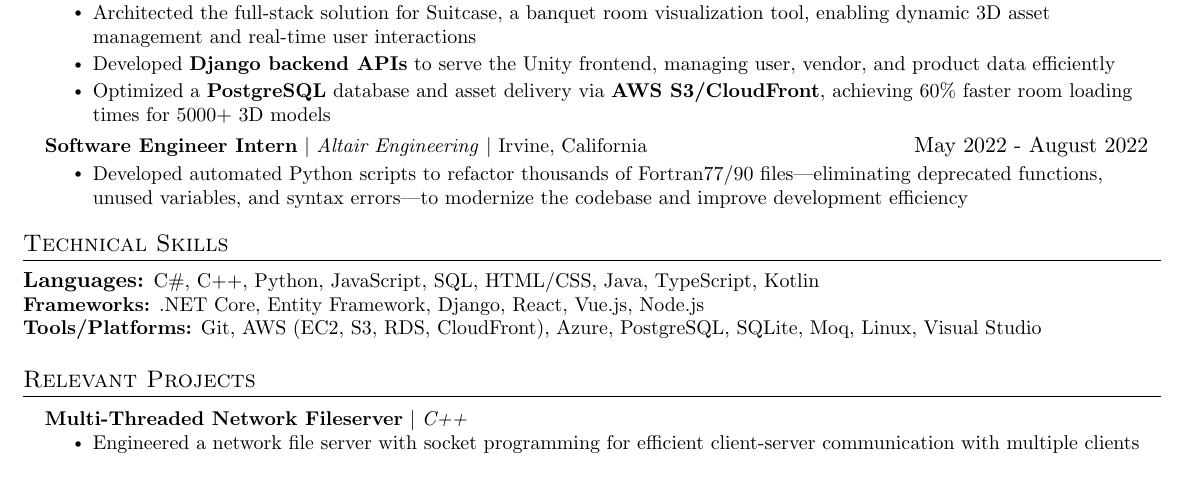
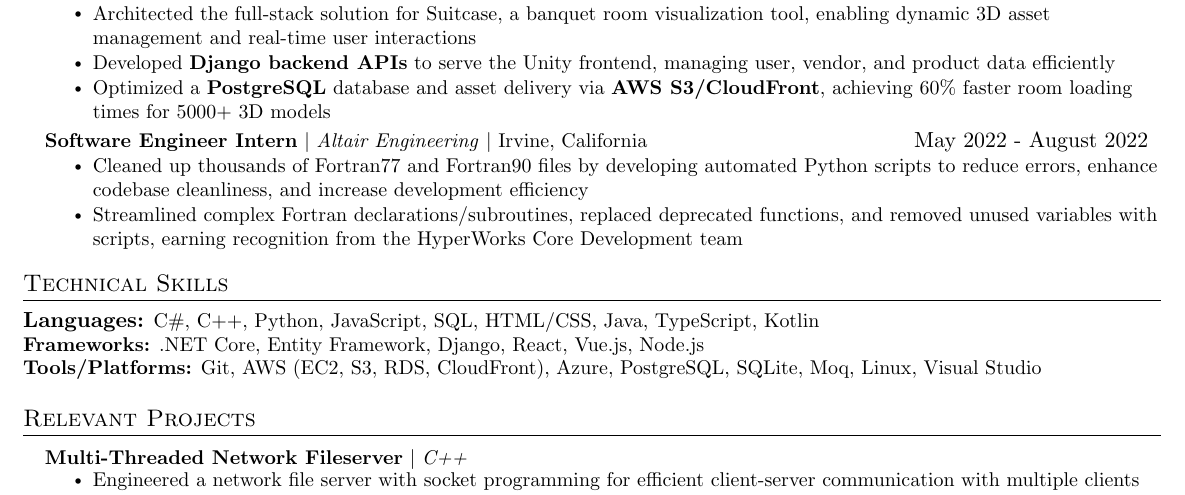
Before and after one commit to ddong19/resume, a LaTeX CV (Daniel_Dong_Resume_Software_Engineer.tex): part of the page, cut so that both start at the same text. Compiled offline with pdfLaTeX.

Commit message:
Update Altair Intern Experience

```diff
--- a/Daniel_Dong_Resume_Software_Engineer.tex
+++ b/Daniel_Dong_Resume_Software_Engineer.tex
@@ -145,9 +145,10 @@
 
     \resumeProjectHeading
         {\textbf{Software Engineer Intern} $|$ \emph{Altair Engineering} $|$ {Irvine, California}}{May 2022 - August 2022}
-          \resumeItemListStart
-            \resumeItem{Developed automated Python scripts to refactor thousands of Fortran77/90 files—eliminating deprecated functions, unused variables, and syntax errors—to modernize the codebase and improve development efficiency}
-          \resumeItemListEnd
+        \resumeItemListStart
+            \resumeItem{Cleaned up thousands of Fortran77 and Fortran90 files by developing automated Python scripts to reduce errors, enhance codebase cleanliness, and increase development efficiency}
+            \resumeItem{Streamlined complex Fortran declarations/subroutines, replaced deprecated functions, and removed unused variables with scripts, earning recognition from the HyperWorks Core Development team}
+      \resumeItemListEnd
     \resumeSubHeadingListEnd
 
 % %-----------TECHINCAL SKILLS-----------
```
Also changed, not shown: Daniel_Dong_Resume_Software_Engineer.pdf.
